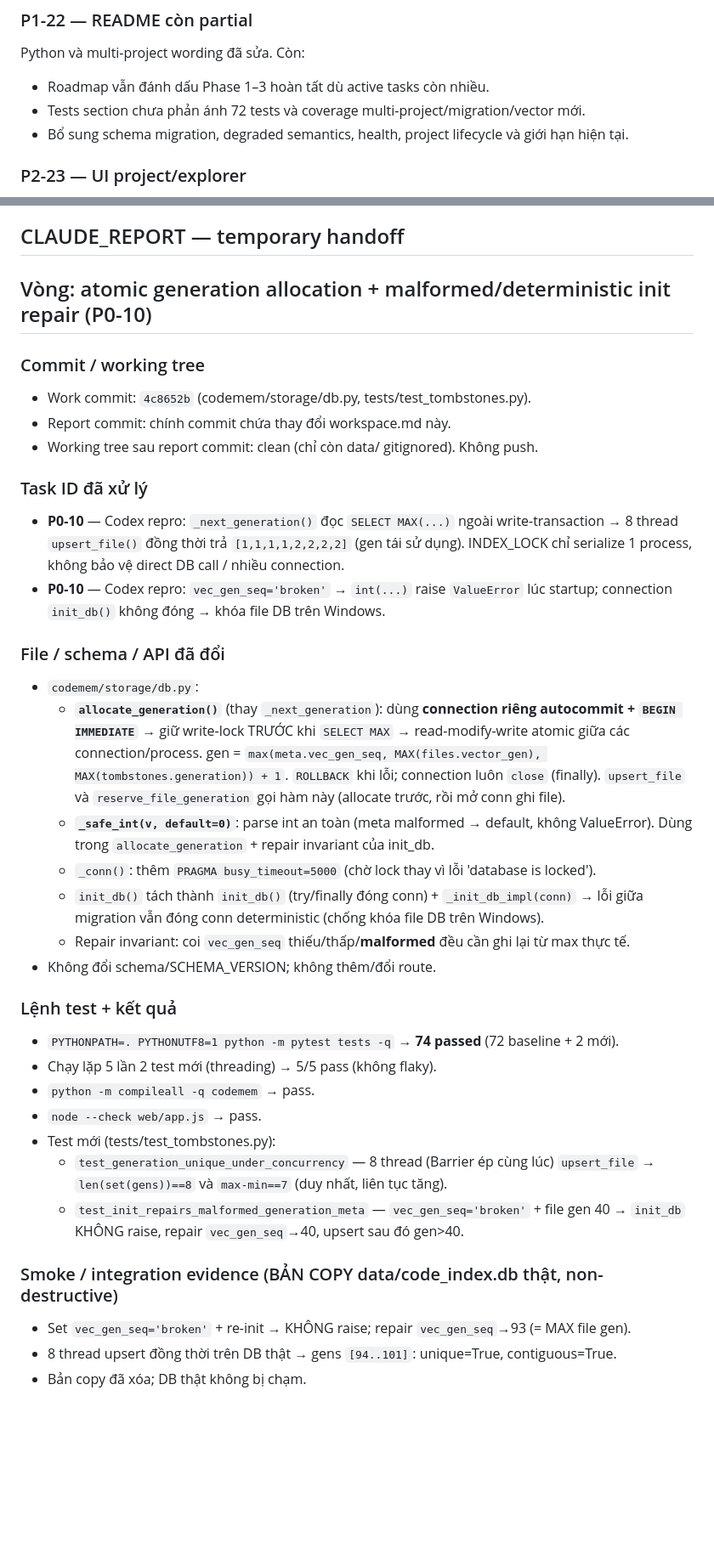
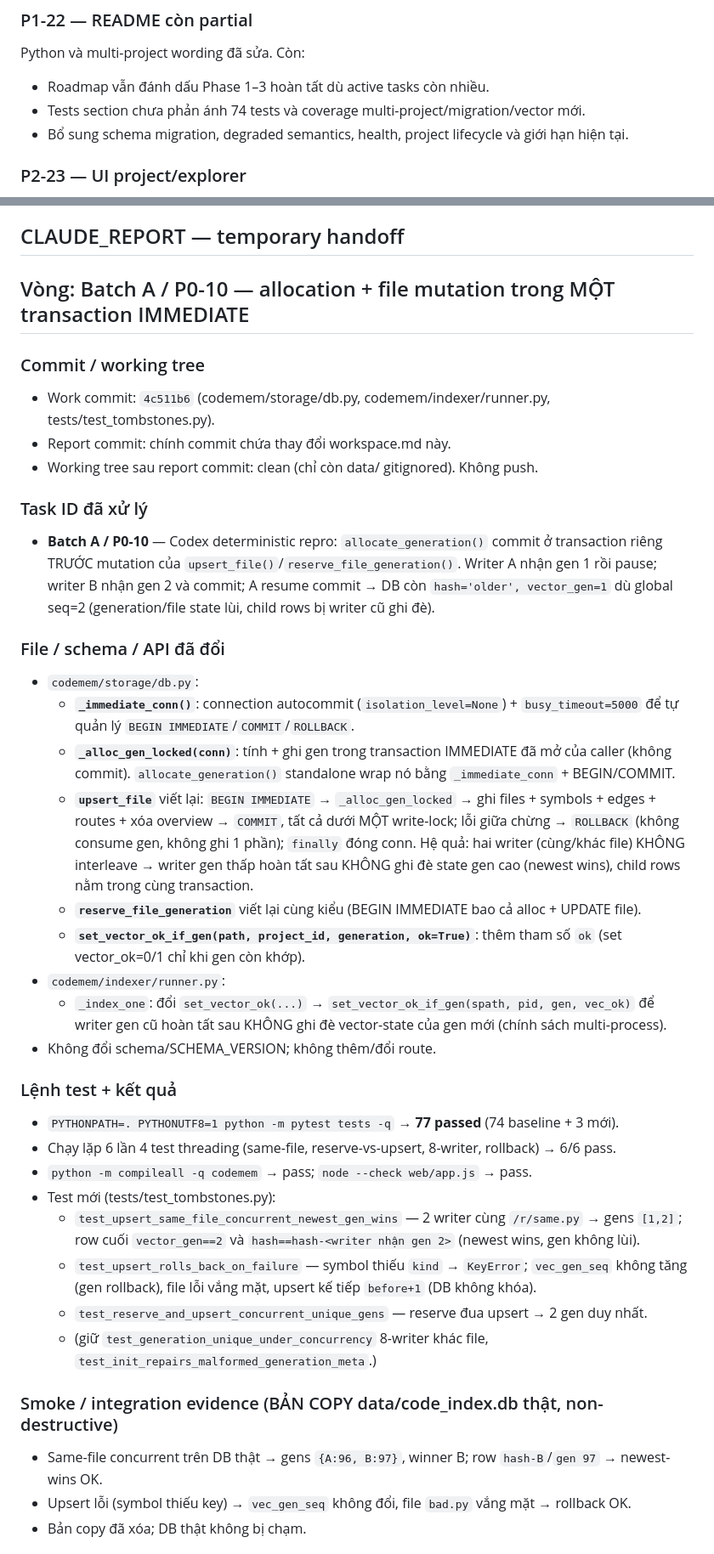
Before and after one commit to NamelessIT/code-memory, a Markdown page: workspace.md, 2 parts joined by grey strips. Shown at 85% size. GitHub-like rendering; blank space fills up the shorter version.

Commit message:
workspace: CLAUDE_REPORT Batch A single-transaction upsert (work o 4c511b6)
Co-Authored-By: Claude Opus 4.8 <noreply@anthropic.com>

```diff
--- a/workspace.md
+++ b/workspace.md
@@ -176,7 +188,7 @@ Atomic clear, SQL scope filter, forced collection fence và generation guard cho
 Python và multi-project wording đã sửa. Còn:
 
 - Roadmap vẫn đánh dấu Phase 1–3 hoàn tất dù active tasks còn nhiều.
-- Tests section chưa phản ánh 72 tests và coverage multi-project/migration/vector mới.
+- Tests section chưa phản ánh 74 tests và coverage multi-project/migration/vector mới.
 - Bổ sung schema migration, degraded semantics, health, project lifecycle và giới hạn hiện tại.
 
 ### P2-23 — UI project/explorer
@@ -238,48 +250,52 @@ Lệnh kiểm tra tối thiểu:
 ## CLAUDE_REPORT — temporary handoff
 
 <!-- CLAUDE_REPORT_START -->
-## Vòng: atomic generation allocation + malformed/deterministic init repair (P0-10)
+## Vòng: Batch A / P0-10 — allocation + file mutation trong MỘT transaction IMMEDIATE
 
 ### Commit / working tree
-- Work commit: `4c8652b` (codemem/storage/db.py, tests/test_tombstones.py).
+- Work commit: `4c511b6` (codemem/storage/db.py, codemem/indexer/runner.py, tests/test_tombstones.py).
 - Report commit: chính commit chứa thay đổi workspace.md này.
 - Working tree sau report commit: clean (chỉ còn data/ gitignored). Không push.
 
 ### Task ID đã xử lý
-- **P0-10** — Codex repro: `_next_generation()` đọc `SELECT MAX(...)` ngoài write-transaction →
-  8 thread `upsert_file()` đồng thời trả `[1,1,1,1,2,2,2,2]` (gen tái sử dụng). INDEX_LOCK chỉ
-  serialize 1 process, không bảo vệ direct DB call / nhiều connection.
-- **P0-10** — Codex repro: `vec_gen_seq='broken'` → `int(...)` raise `ValueError` lúc startup;
-  connection `init_db()` không đóng → khóa file DB trên Windows.
+- **Batch A / P0-10** — Codex deterministic repro: `allocate_generation()` commit ở transaction
+  riêng TRƯỚC mutation của `upsert_file()`/`reserve_file_generation()`. Writer A nhận gen 1 rồi
+  pause; writer B nhận gen 2 và commit; A resume commit → DB còn `hash='older', vector_gen=1` dù
+  global seq=2 (generation/file state lùi, child rows bị writer cũ ghi đè).
 
 ### File / schema / API đã đổi
 - `codemem/storage/db.py`:
-  - **`allocate_generation()`** (thay `_next_generation`): dùng **connection riêng autocommit +
-    `BEGIN IMMEDIATE`** → giữ write-lock TRƯỚC khi `SELECT MAX` → read-modify-write atomic giữa các
-    connection/process. gen = `max(meta.vec_gen_seq, MAX(files.vector_gen), MAX(tombstones.generation)) + 1`.
-    `ROLLBACK` khi lỗi; connection luôn `close` (finally). `upsert_file` và `reserve_file_generation`
-    gọi hàm này (allocate trước, rồi mở conn ghi file).
-  - **`_safe_int(v, default=0)`**: parse int an toàn (meta malformed → default, không ValueError).
-    Dùng trong `allocate_generation` + repair invariant của init_db.
-  - `_conn()`: thêm `PRAGMA busy_timeout=5000` (chờ lock thay vì lỗi 'database is locked').
-  - `init_db()` tách thành `init_db()` (try/finally đóng conn) + `_init_db_impl(conn)` →
-    lỗi giữa migration vẫn đóng conn deterministic (chống khóa file DB trên Windows).
-  - Repair invariant: coi `vec_gen_seq` thiếu/thấp/**malformed** đều cần ghi lại từ max thực tế.
+  - **`_immediate_conn()`**: connection autocommit (`isolation_level=None`) + `busy_timeout=5000`
+    để tự quản lý `BEGIN IMMEDIATE`/`COMMIT`/`ROLLBACK`.
+  - **`_alloc_gen_locked(conn)`**: tính + ghi gen trong transaction IMMEDIATE đã mở của caller
+    (không commit). `allocate_generation()` standalone wrap nó bằng `_immediate_conn` + BEGIN/COMMIT.
+  - **`upsert_file`** viết lại: `BEGIN IMMEDIATE` → `_alloc_gen_locked` → ghi
+    files + symbols + edges + routes + xóa overview → `COMMIT`, tất cả dưới MỘT write-lock; lỗi giữa
+    chừng → `ROLLBACK` (không consume gen, không ghi 1 phần); `finally` đóng conn. Hệ quả: hai writer
+    (cùng/khác file) KHÔNG interleave → writer gen thấp hoàn tất sau KHÔNG ghi đè state gen cao
+    (newest wins), child rows nằm trong cùng transaction.
+  - **`reserve_file_generation`** viết lại cùng kiểu (BEGIN IMMEDIATE bao cả alloc + UPDATE file).
+  - **`set_vector_ok_if_gen(path, project_id, generation, ok=True)`**: thêm tham số `ok` (set
+    vector_ok=0/1 chỉ khi gen còn khớp).
+- `codemem/indexer/runner.py`:
+  - `_index_one`: đổi `set_vector_ok(...)` → `set_vector_ok_if_gen(spath, pid, gen, vec_ok)` để
+    writer gen cũ hoàn tất sau KHÔNG ghi đè vector-state của gen mới (chính sách multi-process).
 - Không đổi schema/SCHEMA_VERSION; không thêm/đổi route.
 
 ### Lệnh test + kết quả
-- `PYTHONPATH=. PYTHONUTF8=1 python -m pytest tests -q` → **74 passed** (72 baseline + 2 mới).
-- Chạy lặp 5 lần 2 test mới (threading) → 5/5 pass (không flaky).
-- `python -m compileall -q codemem` → pass.
-- `node --check web/app.js` → pass.
+- `PYTHONPATH=. PYTHONUTF8=1 python -m pytest tests -q` → **77 passed** (74 baseline + 3 mới).
+- Chạy lặp 6 lần 4 test threading (same-file, reserve-vs-upsert, 8-writer, rollback) → 6/6 pass.
+- `python -m compileall -q codemem` → pass; `node --check web/app.js` → pass.
 - Test mới (tests/test_tombstones.py):
-  - `test_generation_unique_under_concurrency` — 8 thread (Barrier ép cùng lúc) `upsert_file` →
-    `len(set(gens))==8` và `max-min==7` (duy nhất, liên tục tăng).
-  - `test_init_repairs_malformed_generation_meta` — `vec_gen_seq='broken'` + file gen 40 →
-    `init_db` KHÔNG raise, repair `vec_gen_seq`→40, upsert sau đó gen>40.
+  - `test_upsert_same_file_concurrent_newest_gen_wins` — 2 writer cùng `/r/same.py` → gens `[1,2]`;
+    row cuối `vector_gen==2` và `hash==hash-<writer nhận gen 2>` (newest wins, gen không lùi).
+  - `test_upsert_rolls_back_on_failure` — symbol thiếu `kind` → `KeyError`; `vec_gen_seq` không tăng
+    (gen rollback), file lỗi vắng mặt, upsert kế tiếp `before+1` (DB không khóa).
+  - `test_reserve_and_upsert_concurrent_unique_gens` — reserve đua upsert → 2 gen duy nhất.
+  - (giữ `test_generation_unique_under_concurrency` 8-writer khác file, `test_init_repairs_malformed_generation_meta`.)
 
 ### Smoke / integration evidence (BẢN COPY data/code_index.db thật, non-destructive)
-- Set `vec_gen_seq='broken'` + re-init → KHÔNG raise; repair `vec_gen_seq`→93 (= MAX file gen).
-- 8 thread upsert đồng thời trên DB thật → gens `[94..101]`: unique=True, contiguous=True.
+- Same-file concurrent trên DB thật → gens `{A:96, B:97}`, winner B; row `hash-B`/`gen 97` → newest-wins OK.
+- Upsert lỗi (symbol thiếu key) → `vec_gen_seq` không đổi, file `bad.py` vắng mặt → rollback OK.
 - Bản copy đã xóa; DB thật không bị chạm.
 
```
Also changed, not shown: other parts of workspace.md (+42 -27 lines).
